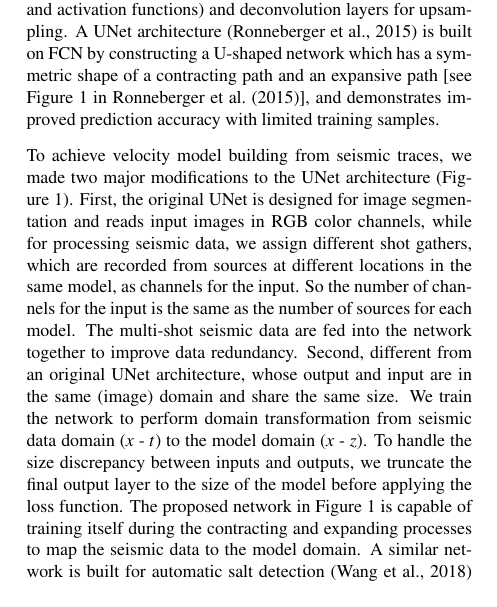
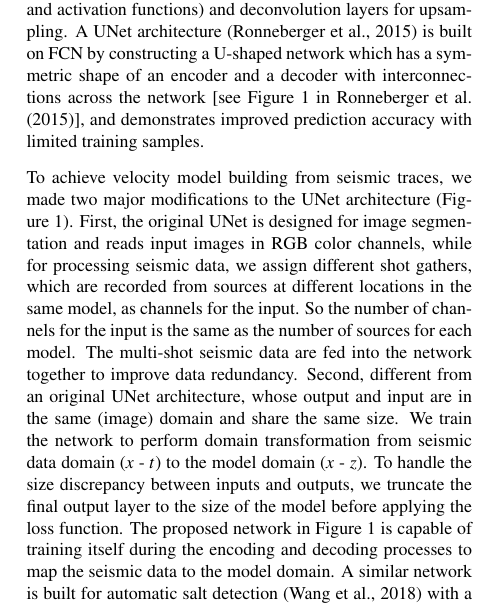
Before and after one commit to paperme/Proj8_salt, a LaTeX document (SEG_abstract/att.tex): part of one column of page 1 of 8, cut so that both start at the same text. Compiled offline with pdfLaTeX.

Commit message:
Unet explained

```diff
--- a/SEG_abstract/att.tex
+++ b/SEG_abstract/att.tex
@@ -81,10 +81,10 @@ The paper is organized as follows, we first introduce the architecture of the ne
 
 Velocity model building from seismic traces is challenging because it involves data transformation from seismic traces ($x$ - $t$) to the space/model domain ($x$ - $z$), which poses as an inverse problem. Neural networks are capable of approximating any continuous function up to a specified accuracy \citep{hornik89}, which provides the theoretical basis for this research.
 
-FCN is a state-of-the-art network that performs pixel-wise semantic segmentation for images. The prototype of FCN consists of a series of convolutional units (convolution, pooling, and activation functions) and deconvolution layers for upsampling. A UNet architecture \citep{ronneberger15} is built on FCN by constructing a U-shaped network which has a symmetric shape of a contracting path and an expansive path [see Figure 1 in \citet{ronneberger15}], and demonstrates improved prediction accuracy with limited training samples.
+FCN is a state-of-the-art network that performs pixel-wise semantic segmentation for images. The prototype of FCN consists of a series of convolutional units (convolution, pooling, and activation functions) and deconvolution layers for upsampling. A UNet architecture \citep{ronneberger15} is built on FCN by constructing a U-shaped network which has a symmetric shape of an encoder and a decoder with interconnections across the network [see Figure 1 in \citet{ronneberger15}], and demonstrates improved prediction accuracy with limited training samples.
 
 To achieve velocity model building from seismic traces, we made two major modifications to the UNet architecture (Figure~\ref{fig:sketch_vnet.eps}).
-First, the original UNet is designed for image segmentation and reads input images in RGB color channels, while for processing seismic data, we assign different shot gathers, which are recorded from sources at different locations in the same model, as channels for the input. So the number of channels for the input is the same as the number of sources for each model. The multi-shot seismic data are fed into the network together to improve data redundancy. Second, different from an original UNet architecture, whose output and input are in the same (image) domain and share the same size. We train the network to perform domain transformation from seismic data domain ($x$ - $t$) to the model domain ($x$ - $z$). To handle the size discrepancy between inputs and outputs, we truncate the final output layer to the size of the model before applying the loss function. The proposed network in Figure~\ref{fig:sketch_vnet.eps} is capable of training itself during the contracting and expanding processes to map the seismic data to the model domain.
+First, the original UNet is designed for image segmentation and reads input images in RGB color channels, while for processing seismic data, we assign different shot gathers, which are recorded from sources at different locations in the same model, as channels for the input. So the number of channels for the input is the same as the number of sources for each model. The multi-shot seismic data are fed into the network together to improve data redundancy. Second, different from an original UNet architecture, whose output and input are in the same (image) domain and share the same size. We train the network to perform domain transformation from seismic data domain ($x$ - $t$) to the model domain ($x$ - $z$). To handle the size discrepancy between inputs and outputs, we truncate the final output layer to the size of the model before applying the loss function. The proposed network in Figure~\ref{fig:sketch_vnet.eps} is capable of training itself during the encoding and decoding processes to map the seismic data to the model domain.
 A similar network is built for automatic salt detection \citep{wenlong18_salt} with a different loss function for classification.
 
 \fullplot{sketch_vnet.eps}{width=1.0\textwidth}
```
